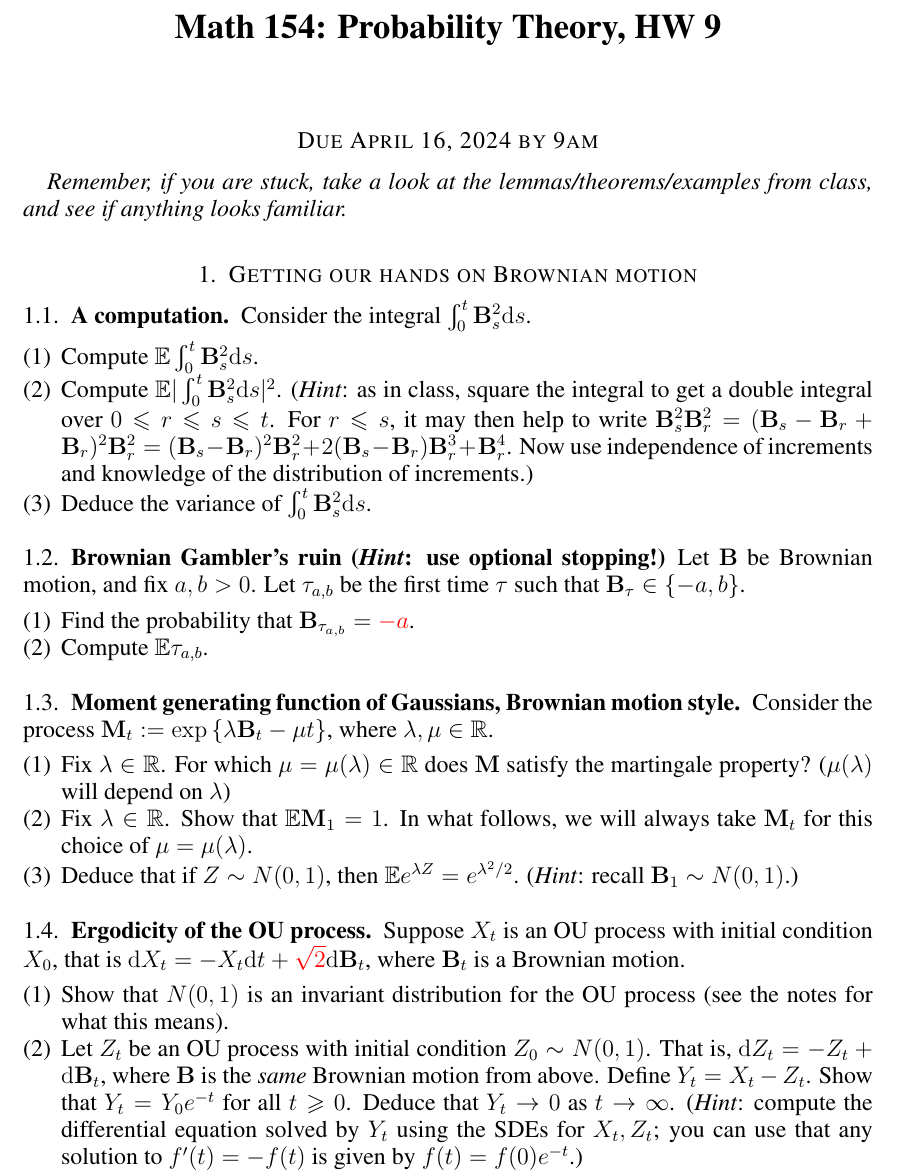
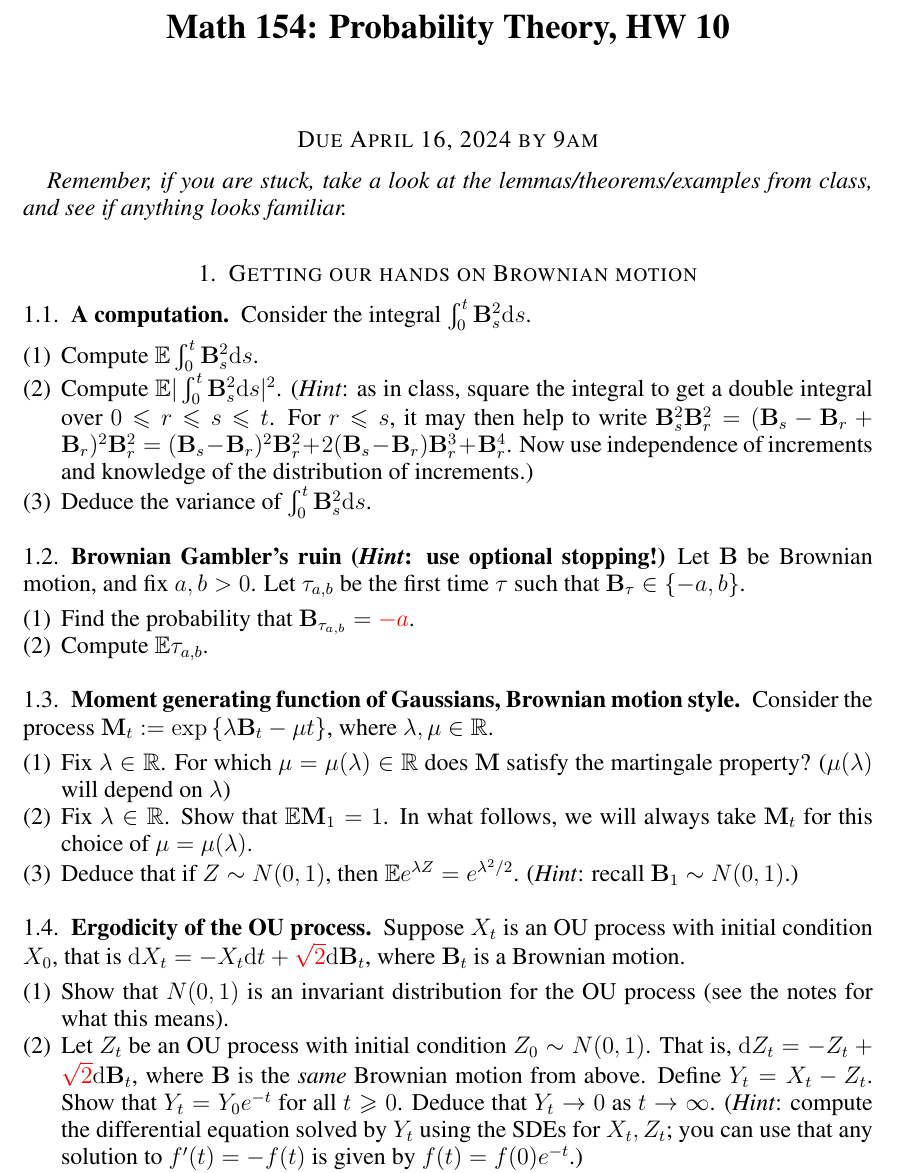
Before and after one commit to yang-kev/yang-kev.github.io, a LaTeX problem sheet (teaching/math154spring2024/HW10.tex): part of page 1 of 2, cut so that both start at the same text. Compiled offline with pdfLaTeX.

Commit message:
Add files via upload

```diff
--- a/teaching/math154spring2024/HW10.tex
+++ b/teaching/math154spring2024/HW10.tex
@@ -114,7 +114,7 @@
 
 
 
-\title{\Large Math 154: Probability Theory, HW 9\vspace{-0.1cm}}
+\title{\Large Math 154: Probability Theory, HW 10\vspace{-0.1cm}}
 
 
 
@@ -173,7 +173,7 @@ Suppose $X_{t}$ is an OU process with initial condition $X_{0}$, that is $\d X_{
 %%%
 \begin{enumerate}
 \item Show that $N(0,1)$ is an invariant distribution for the OU process (see the notes for what this means).
-\item Let $Z_{t}$ be an OU process with initial condition $Z_{0}\sim N(0,1)$. That is, $\d Z_{t}=- Z_{t}+\d\mathbf{B}_{t}$, where $\mathbf{B}$ is the \emph{same} Brownian motion from above. Define $Y_{t}=X_{t}-Z_{t}$. Show that $Y_{t}=Y_{0}e^{-t}$ for all $t\geq0$. Deduce that $Y_{t}\to0$ as $t\to\infty$. (\emph{Hint}: compute the differential equation solved by $Y_{t}$ using the SDEs for $X_{t},Z_{t}$; you can use that any solution to $f'(t)=-f(t)$ is given by $f(t)=f(0)e^{-t}$.)
+\item Let $Z_{t}$ be an OU process with initial condition $Z_{0}\sim N(0,1)$. That is, $\d Z_{t}=- Z_{t}+{\color{red}\sqrt{2}}\d\mathbf{B}_{t}$, where $\mathbf{B}$ is the \emph{same} Brownian motion from above. Define $Y_{t}=X_{t}-Z_{t}$. Show that $Y_{t}=Y_{0}e^{-t}$ for all $t\geq0$. Deduce that $Y_{t}\to0$ as $t\to\infty$. (\emph{Hint}: compute the differential equation solved by $Y_{t}$ using the SDEs for $X_{t},Z_{t}$; you can use that any solution to $f'(t)=-f(t)$ is given by $f(t)=f(0)e^{-t}$.)
 \end{enumerate}
 %%%
 %%%
```
Also changed, not shown: teaching/math154spring2024/HW10.pdf.
